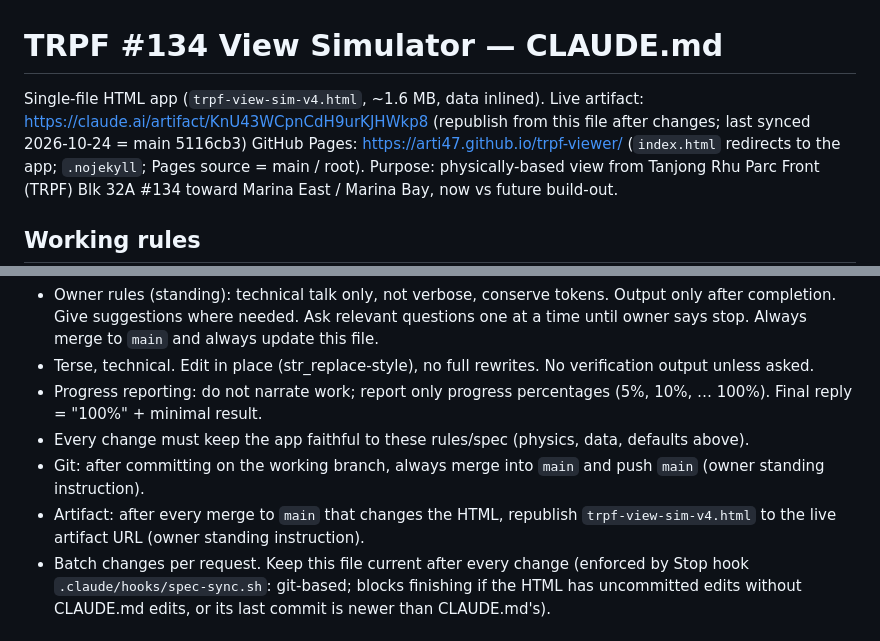
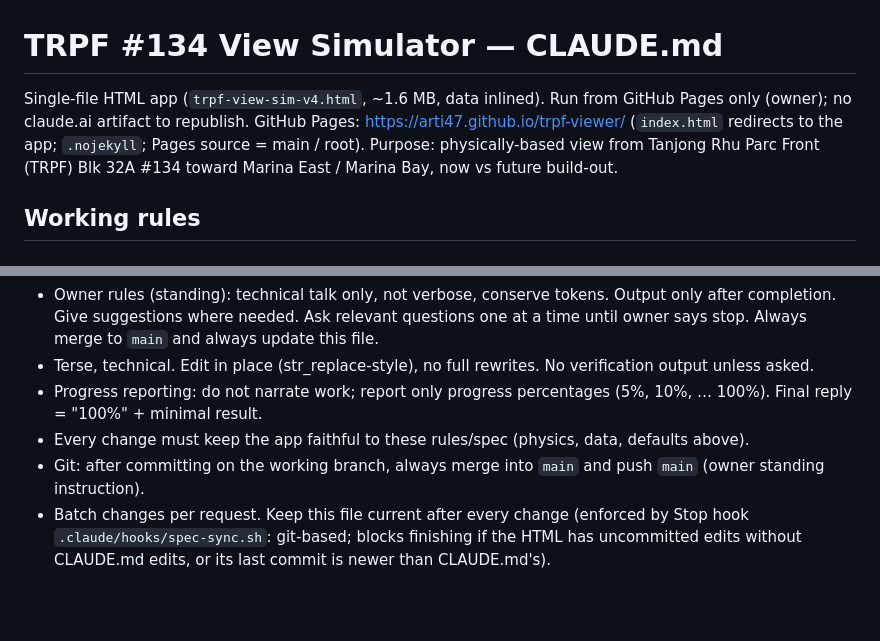
Before and after one commit to arti47/trpf-viewer, a Markdown page: CLAUDE.md, 2 parts joined by grey strips. GitHub-like rendering; blank space fills up the shorter version.

Commit message:
CLAUDE.md: drop artifact rule; app runs from GitHub Pages (owner)
Co-Authored-By: Claude Opus 5.5 (1M context) <noreply@anthropic.com>
Claude-Session: https://claude.ai/code/session_013fJc8i5dVX5CuqaYr925UV

```diff
--- a/CLAUDE.md
+++ b/CLAUDE.md
@@ -1,6 +1,6 @@
 # TRPF #134 View Simulator — CLAUDE.md
 
-Single-file HTML app (`trpf-view-sim-v4.html`, ~1.6 MB, data inlined). Live artifact: https://claude.ai/artifact/KnU43WCpnCdH9urKJHWkp8 (republish from this file after changes; last synced 2026-10-24 = main 5116cb3)
+Single-file HTML app (`trpf-view-sim-v4.html`, ~1.6 MB, data inlined). Run from GitHub Pages only (owner); no claude.ai artifact to republish.
 GitHub Pages: https://arti47.github.io/trpf-viewer/ (`index.html` redirects to the app; `.nojekyll`; Pages source = main / root).
 Purpose: physically-based view from Tanjong Rhu Parc Front (TRPF) Blk 32A #134 toward Marina East / Marina Bay, now vs future build-out.
 
@@ -10,7 +10,6 @@ Purpose: physically-based view from Tanjong Rhu Parc Front (TRPF) Blk 32A #134 t
 - Progress reporting: do not narrate work; report only progress percentages (5%, 10%, … 100%). Final reply = "100%" + minimal result.
 - Every change must keep the app faithful to these rules/spec (physics, data, defaults above).
 - Git: after committing on the working branch, always merge into `main` and push `main` (owner standing instruction).
-- Artifact: after every merge to `main` that changes the HTML, republish `trpf-view-sim-v4.html` to the live artifact URL (owner standing instruction).
 - Batch changes per request. Keep this file current after every change (enforced by Stop hook `.claude/hooks/spec-sync.sh`: git-based; blocks finishing if the HTML has uncommitted edits without CLAUDE.md edits, or its last commit is newer than CLAUDE.md's).
 
 ## Coordinate frame
```
